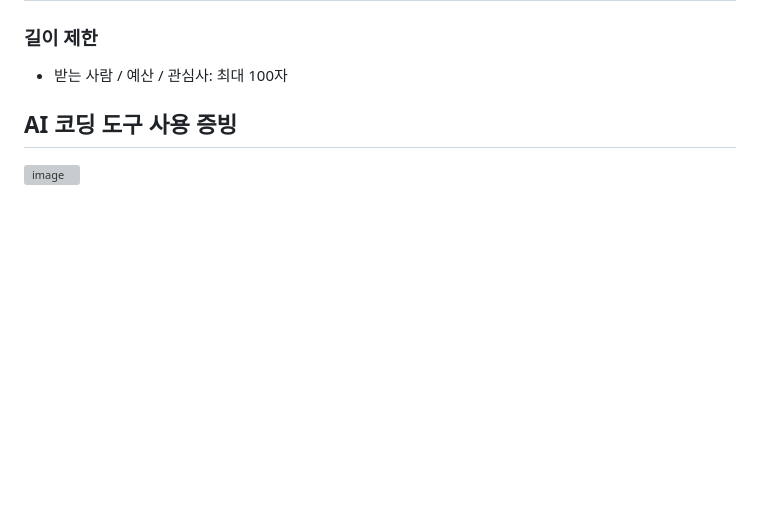
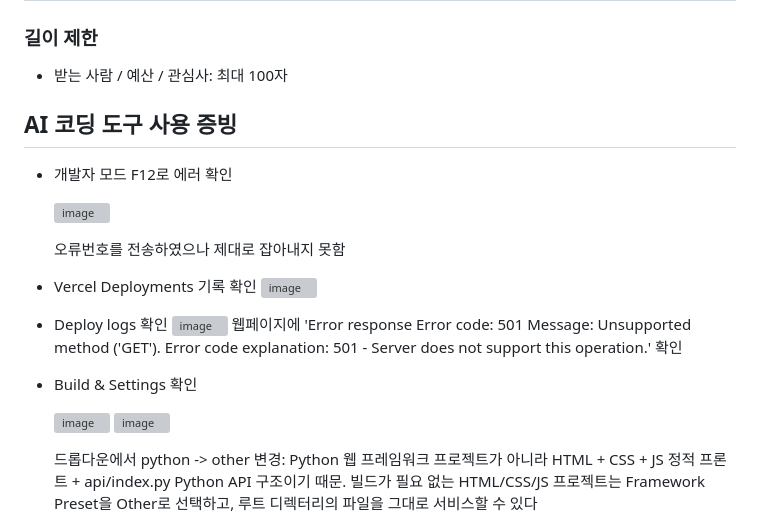
Before and after one commit to vlfgl/gift-pick, a Markdown page: GiftPick 서비스 기획서.md, the part around the change. Drawn GitHub-style; blank space fills up the shorter version; grey boxes are pictures that could not be loaded.

```diff
--- a/GiftPick 서비스 기획서.md
+++ b/GiftPick 서비스 기획서.md
@@ -201,4 +201,26 @@ catch (error) {
 - 받는 사람 / 예산 / 관심사: 최대 100자
 
 ## AI 코딩 도구 사용 증빙
-<img width="382" height="462" alt="image" src="https://github.com/user-attachments/assets/b4d4ba36-1344-4f05-8d7a-96e8737257e2" />
+
+- 개발자 모드 F12로 에러 확인
+     <p> <img width="554" height="336" alt="image" src="https://github.com/user-attachments/assets/6ab92582-b5d7-4680-b0fa-5ee805be5c8a" /></p>
+     오류번호를 전송하였으나 제대로 잡아내지 못함
+
+
+- Vercel Deployments 기록 확인
+    <img width="1903" height="934" alt="image" src="https://github.com/user-attachments/assets/4d0fba3b-0abf-44e2-9e75-e891a29a30cc" />
+
+
+- Deploy logs 확인
+    <img width="1592" height="928" alt="image" src="https://github.com/user-attachments/assets/18e04c57-eab5-4d0d-b961-795b5f4f5403" />
+    웹페이지에 'Error response Error code: 501 Message: Unsupported method ('GET'). Error code explanation: 501 - Server does not support this operation.' 확인
+
+
+- Build & Settings 확인
+
+  <img width="820" height="694" alt="image" src="https://github.com/user-attachments/assets/f8dc04f0-151f-40f4-96bc-805593f94771" />
+
+  <img width="844" height="784" alt="image" src="https://github.com/user-attachments/assets/1c80fa0e-fd99-48e6-85e0-8e1f6ab3df33" />
+
+  드롭다운에서 python -> other 변경: Python 웹 프레임워크 프로젝트가 아니라 HTML + CSS + JS 정적 프론트 + api/index.py Python API 구조이기 때문.
+   빌드가 필요 없는 HTML/CSS/JS 프로젝트는 Framework Preset을 Other로 선택하고, 루트 디렉터리의 파일을 그대로 서비스할 수 있다
```
